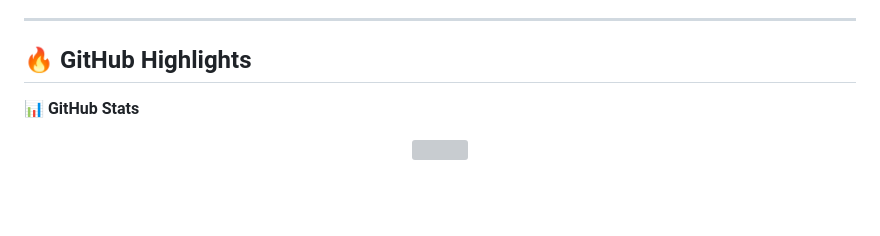
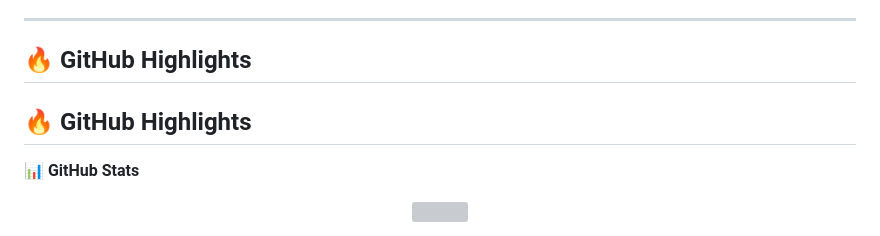
Before and after one commit to arif6371/arif6371, a Markdown page: README.md, the part around the change printed below. GitHub-like rendering; blank space fills up the shorter version; grey boxes are pictures that could not be loaded.

```diff
--- a/README.md
+++ b/README.md
@@ -65,5 +68,7 @@
 
 ## **🔥 GitHub Highlights**
 
+## **🔥 GitHub Highlights**
+
 📊 **GitHub Stats**
 <p align="center">
```
Also changed, not shown: other parts of README.md (+13 -2 lines).
